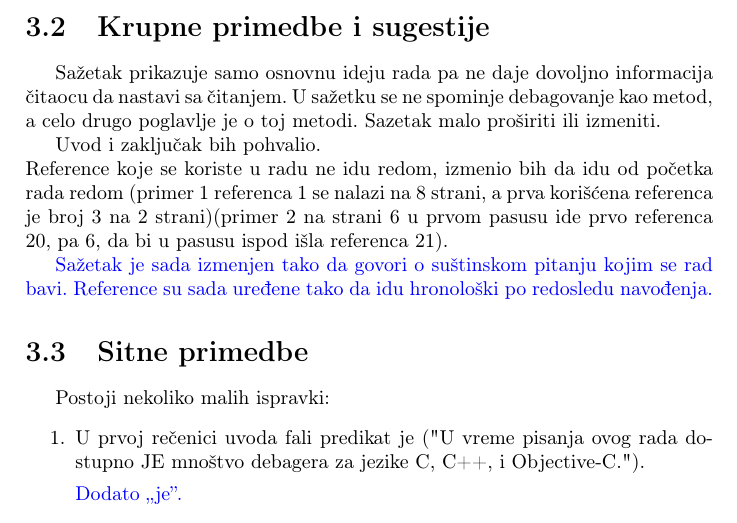
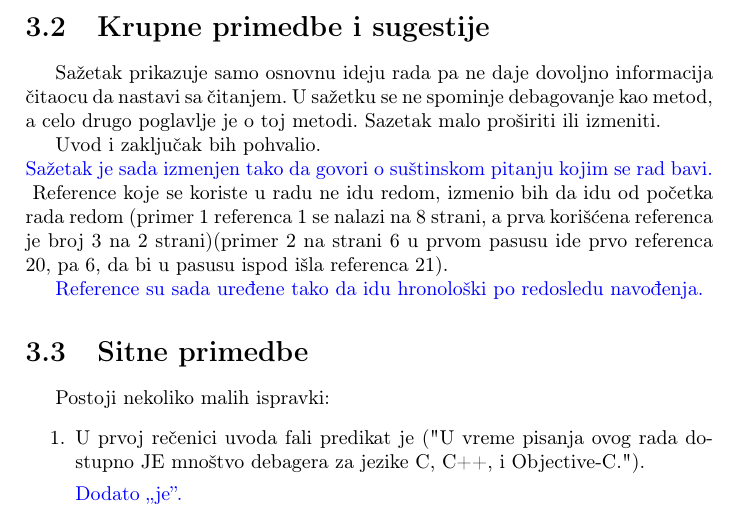
Before and after one commit to Robotmurlock/MSNR-20-4MS, a LaTeX document (05_LLDB.tex): part of page 8 of 10, cut so that both start at the same text. Compiled offline with pdfLaTeX.

Commit message:
Sitne izmene

```diff
--- a/05_LLDB.tex
+++ b/05_LLDB.tex
@@ -175,9 +175,10 @@ Rad govori o debagovanju i o LLDB debageru. Objašnjeno je šta je debagovanje,
 Sažetak prikazuje samo osnovnu ideju rada pa ne daje dovoljno informacija čitaocu da nastavi sa čitanjem. U sažetku se ne spominje debagovanje kao metod, a celo drugo poglavlje je o toj metodi.  Sazetak malo proširiti ili izmeniti.
 
  Uvod i zaključak bih pohvalio. \\
+ \odgovor{Sažetak je sada izmenjen tako da govori o suštinskom pitanju kojim se rad bavi. }
 Reference koje se koriste u radu ne idu redom, izmenio bih da idu od početka rada redom (primer 1 referenca 1 se nalazi na 8 strani, a prva korišćena referenca je broj 3 na 2 strani)(primer 2 na strani 6 u prvom pasusu ide prvo referenca 20, pa 6, da bi u pasusu ispod išla referenca 21).
 
-\odgovor{Sažetak je sada izmenjen tako da govori o suštinskom pitanju kojim se rad bavi. Reference su sada uređene tako da idu hronološki po redosledu navođenja.}
+\odgovor{Reference su sada uređene tako da idu hronološki po redosledu navođenja.}
 
 \section{Sitne primedbe}
 % Напишете своја запажања на тему штампарских-стилских-језичких грешки
```
Also changed, not shown: 05_LLDB.pdf.
